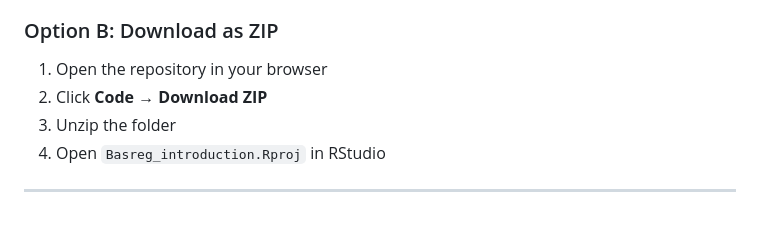
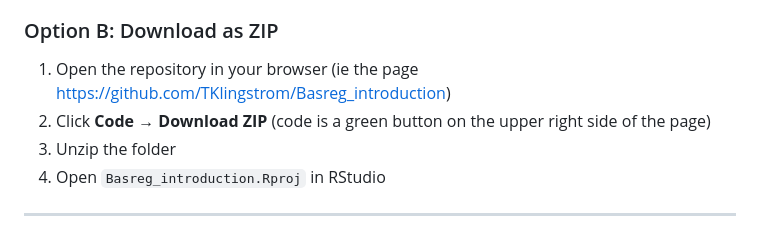
Before and after one commit to TKlingstrom/Basreg_introduction, a Markdown page: README.md, the part around the change. Rendered like a GitHub page.

Commit message:
Update ZIP download instructions in README
Clarified instructions for downloading the repository as ZIP.

```diff
--- a/README.md
+++ b/README.md
@@ -48,8 +48,8 @@ https://docs.posit.co/ide/user/ide/guide/code/projects.html
 
 ### Option B: Download as ZIP
 
-1. Open the repository in your browser
-2. Click **Code → Download ZIP**
+1. Open the repository in your browser (ie the page https://github.com/TKlingstrom/Basreg_introduction)
+2. Click **Code → Download ZIP** (code is a green button on the upper right side of the page)
 3. Unzip the folder
 4. Open `Basreg_introduction.Rproj` in RStudio
 
```
